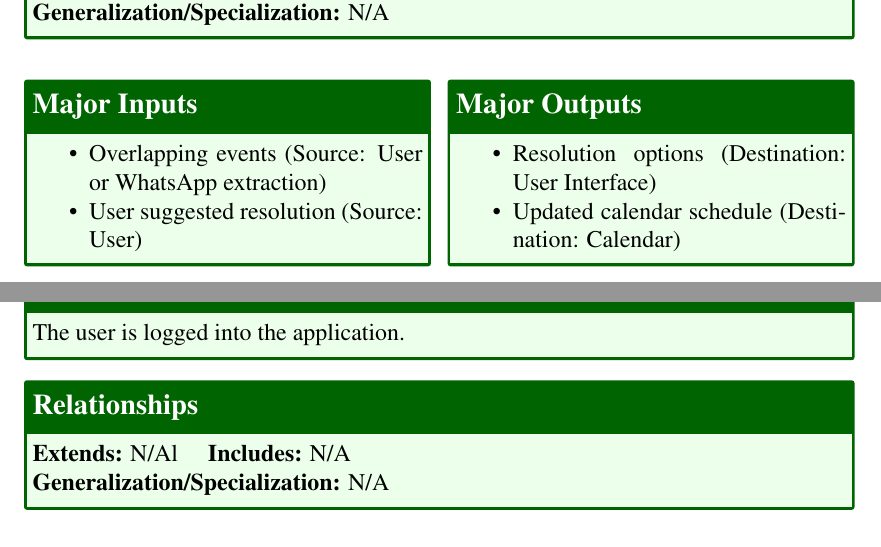
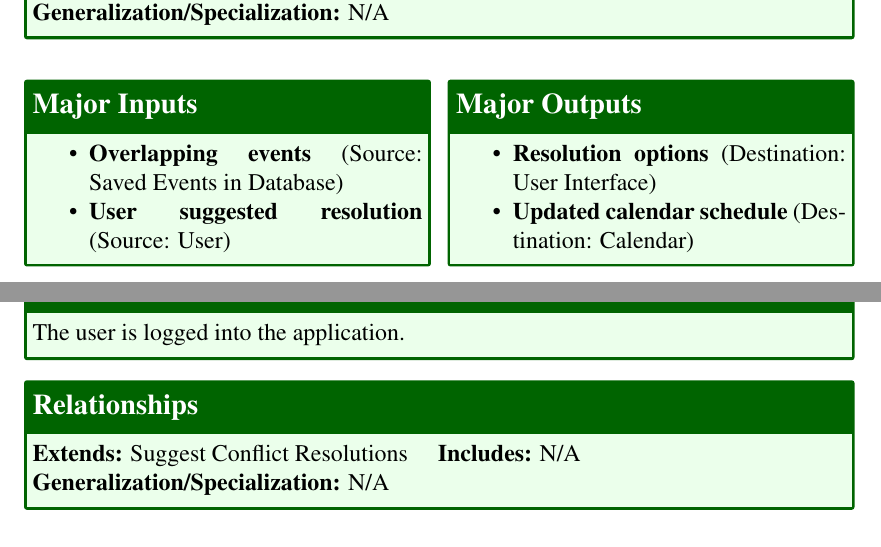
Before and after one commit to jadwalapp/symmetrical-spoon, a LaTeX document (docs/gp1/gp1.tex, which reads docs/gp1/parts/use-cases/add-event-manually.tex, docs/gp1/parts/use-cases/suggest-conflict-resolutions.tex): two parts of pages 29 and 33 of 41, joined at a grey line, cut so that both start at the same text. Compiled offline with pdfLaTeX.

Commit message:
enhance more stuff in use cases and you know

```diff
--- a/docs/gp1/parts/use-cases/add-event-manually.tex
+++ b/docs/gp1/parts/use-cases/add-event-manually.tex
@@ -4,7 +4,7 @@
     \uctrigger{The user clicks add event manually icon or a date on the calendar and adds the events.}
     \ucactors{User}{None}
     \ucpreconditions{The user is logged into the application.}
-    \ucrelationships{N/Al}{N/A}{N/A}
+    \ucrelationships{Suggest Conflict Resolutions}{N/A}{N/A}
     \ucinputsoutputs{
       \begin{itemize}
         \item \textbf{Event Name} (Source: User)
--- a/docs/gp1/parts/use-cases/suggest-conflict-resolutions.tex
+++ b/docs/gp1/parts/use-cases/suggest-conflict-resolutions.tex
@@ -7,13 +7,13 @@
   \ucrelationships{N/A}{Manage Scheduling Conflicts}{N/A}
   \ucinputsoutputs{
     \begin{itemize}
-      \item Overlapping events (Source: User or WhatsApp extraction)
-      \item User suggested resolution (Source: User)
+      \item \textbf{Overlapping events} (Source: Saved Events in Database)
+      \item \textbf{User suggested resolution} (Source: User)
     \end{itemize}
   }{
     \begin{itemize}
-      \item {Resolution options} (Destination: User Interface)
-      \item {Updated calendar schedule} (Destination: Calendar)
+      \item \textbf{Resolution options} (Destination: User Interface)
+      \item \textbf{Updated calendar schedule} (Destination: Calendar)
     \end{itemize}
   }
   \ucmainflow{
```
Also changed, not shown: docs/gp1/gp1.pdf, docs/gp1/images/use-case-diagram.png, 2 other files.
